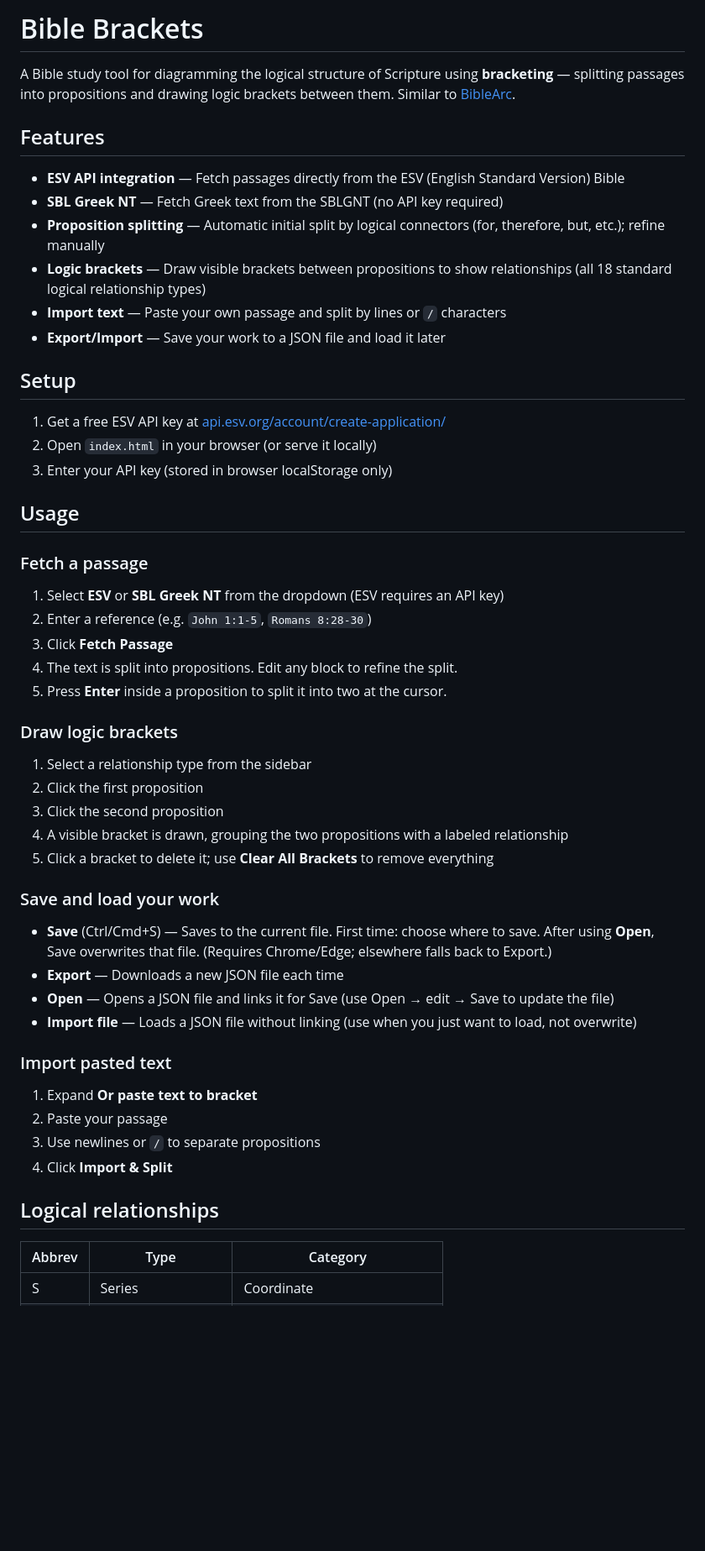
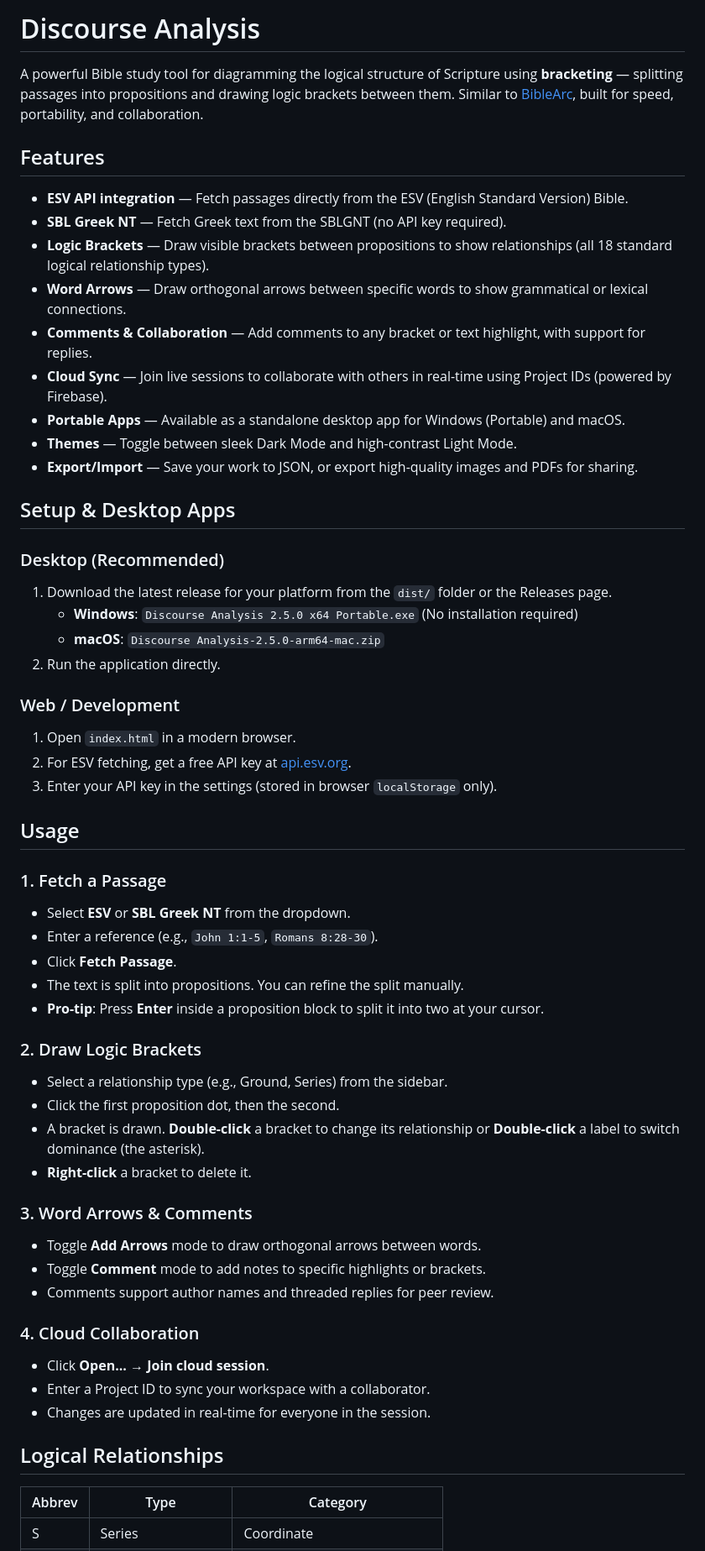
Before and after one commit to josiahhoi/discourse-analysis, a Markdown page: README.md, the part around one of its changes. Shown at 84% size. Drawn GitHub-style; blank space fills up the shorter version.

Commit message:
Update README.md with latest features and desktop app info

```diff
--- a/README.md
+++ b/README.md
@@ -1,55 +1,58 @@
-# Bible Brackets
+# Discourse Analysis
 
-A Bible study tool for diagramming the logical structure of Scripture using **bracketing** — splitting passages into propositions and drawing logic brackets between them. Similar to [BibleArc](https://biblearc.com).
+A powerful Bible study tool for diagramming the logical structure of Scripture using **bracketing** — splitting passages into propositions and drawing logic brackets between them. Similar to [BibleArc](https://biblearc.com), built for speed, portability, and collaboration.
 
 ## Features
 
-- **ESV API integration** — Fetch passages directly from the ESV (English Standard Version) Bible
-- **SBL Greek NT** — Fetch Greek text from the SBLGNT (no API key required)
-- **Proposition splitting** — Automatic initial split by logical connectors (for, therefore, but, etc.); refine manually
-- **Logic brackets** — Draw visible brackets between propositions to show relationships (all 18 standard logical relationship types)
-- **Import text** — Paste your own passage and split by lines or `/` characters
-- **Export/Import** — Save your work to a JSON file and load it later
+- **ESV API integration** — Fetch passages directly from the ESV (English Standard Version) Bible.
+- **SBL Greek NT** — Fetch Greek text from the SBLGNT (no API key required).
+- **Logic Brackets** — Draw visible brackets between propositions to show relationships (all 18 standard logical relationship types).
+- **Word Arrows** — Draw orthogonal arrows between specific words to show grammatical or lexical connections.
+- **Comments & Collaboration** — Add comments to any bracket or text highlight, with support for replies.
+- **Cloud Sync** — Join live sessions to collaborate with others in real-time using Project IDs (powered by Firebase).
+- **Portable Apps** — Available as a standalone desktop app for Windows (Portable) and macOS.
+- **Themes** — Toggle between sleek Dark Mode and high-contrast Light Mode.
+- **Export/Import** — Save your work to JSON, or export high-quality images and PDFs for sharing.
 
-## Setup
+## Setup & Desktop Apps
 
-1. Get a free ESV API key at [api.esv.org/account/create-application/](https://api.esv.org/account/create-application/)
-2. Open `index.html` in your browser (or serve it locally)
-3. Enter your API key (stored in browser localStorage only)
+### Desktop (Recommended)
+1. Download the latest release for your platform from the `dist/` folder or the Releases page.
+   - **Windows**: `Discourse Analysis 2.5.0 x64 Portable.exe` (No installation required)
+   - **macOS**: `Discourse Analysis-2.5.0-arm64-mac.zip`
+2. Run the application directly.
+
+### Web / Development
+1. Open `index.html` in a modern browser.
+2. For ESV fetching, get a free API key at [api.esv.org](https://api.esv.org/account/create-application/).
+3. Enter your API key in the settings (stored in browser `localStorage` only).
 
 ## Usage
 
-### Fetch a passage
+### 1. Fetch a Passage
+- Select **ESV** or **SBL Greek NT** from the dropdown.
+- Enter a reference (e.g., `John 1:1-5`, `Romans 8:28-30`).
+- Click **Fetch Passage**.
+- The text is split into propositions. You can refine the split manually.
+- **Pro-tip**: Press **Enter** inside a proposition block to split it into two at your cursor.
 
-1. Select **ESV** or **SBL Greek NT** from the dropdown (ESV requires an API key)
-2. Enter a reference (e.g. `John 1:1-5`, `Romans 8:28-30`)
-3. Click **Fetch Passage**
-4. The text is split into propositions. Edit any block to refine the split.
-5. Press **Enter** inside a proposition to split it into two at the cursor.
+### 2. Draw Logic Brackets
+- Select a relationship type (e.g., Ground, Series) from the sidebar.
+- Click the first proposition dot, then the second.
+- A bracket is drawn. **Double-click** a bracket to change its relationship or **Double-click** a label to switch dominance (the asterisk).
+- **Right-click** a bracket to delete it.
 
-### Draw logic brackets
+### 3. Word Arrows & Comments
+- Toggle **Add Arrows** mode to draw orthogonal arrows between words.
+- Toggle **Comment** mode to add notes to specific highlights or brackets.
+- Comments support author names and threaded replies for peer review.
 
-1. Select a relationship type from the sidebar
-2. Click the first proposition
-3. Click the second proposition
-4. A visible bracket is drawn, grouping the two propositions with a labeled relationship
-5. Click a bracket to delete it; use **Clear All Brackets** to remove everything
+### 4. Cloud Collaboration
+- Click **Open...** → **Join cloud session**.
+- Enter a Project ID to sync your workspace with a collaborator.
+- Changes are updated in real-time for everyone in the session.
 
-### Save and load your work
-
-- **Save** (Ctrl/Cmd+S) — Saves to the current file. First time: choose where to save. After using **Open**, Save overwrites that file. (Requires Chrome/Edge; elsewhere falls back to Export.)
-- **Export** — Downloads a new JSON file each time
-- **Open** — Opens a JSON file and links it for Save (use Open → edit → Save to update the file)
-- **Import file** — Loads a JSON file without linking (use when you just want to load, not overwrite)
-
-### Import pasted text
-
-1. Expand **Or paste text to bracket**
-2. Paste your passage
-3. Use newlines or ` / ` to separate propositions
-4. Click **Import & Split**
-
-## Logical relationships
+## Logical Relationships
 
 | Abbrev | Type | Category |
 |--------|------|----------|
```
Also changed, not shown: other parts of README.md (+5 -2 lines).
